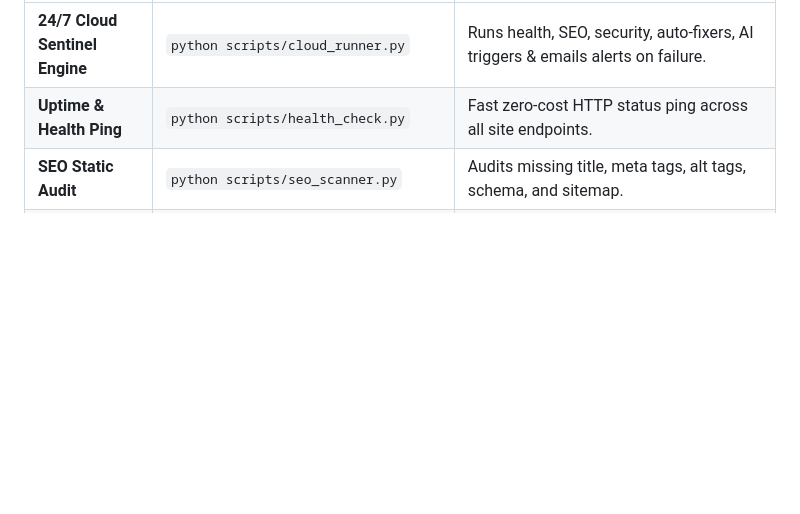
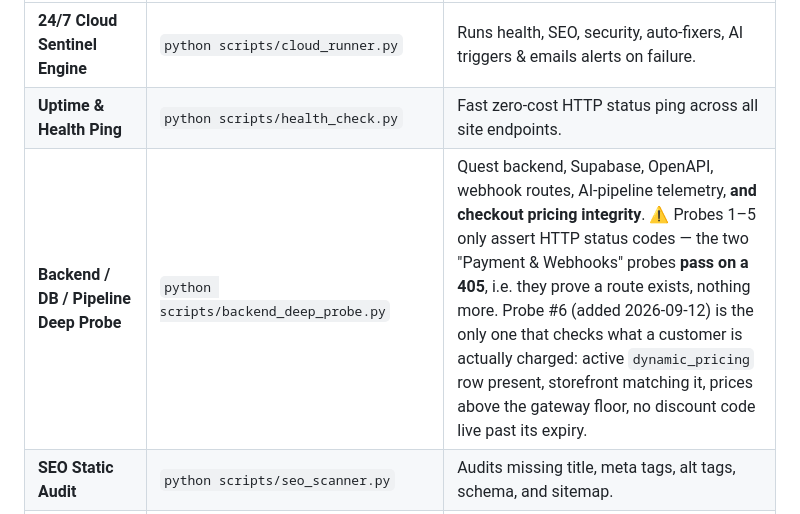
Before and after one commit to yash1900/web-ops-os, a Markdown page: CLAUDE.md, the part around the change. Drawn GitHub-style; blank space fills up the shorter version.

Commit message:
docs: list the deep probe, and what its status-code checks cannot tell you
backend_deep_probe.py was missing from the command table entirely. Added, with
the caveat that matters: probes 1-5 only assert HTTP status codes and the two
"Payment & Webhooks" probes pass on a 405, so they prove a route exists and
nothing about correctness. Probe #6 is the only one that looks at what a
customer is charged.

Co-Authored-By: Claude Opus 5 <noreply@anthropic.com>

```diff
--- a/CLAUDE.md
+++ b/CLAUDE.md
@@ -51,6 +51,7 @@ Run commands using PowerShell in `web-ops-os/` (use `;` to chain, never `&&`):
 |---------------|-----------------|---------|
 | **24/7 Cloud Sentinel Engine** | `python scripts/cloud_runner.py` | Runs health, SEO, security, auto-fixers, AI triggers & emails alerts on failure. |
 | **Uptime & Health Ping** | `python scripts/health_check.py` | Fast zero-cost HTTP status ping across all site endpoints. |
+| **Backend / DB / Pipeline Deep Probe** | `python scripts/backend_deep_probe.py` | Quest backend, Supabase, OpenAPI, webhook routes, AI-pipeline telemetry, **and checkout pricing integrity**. ⚠️ Probes 1–5 only assert HTTP status codes — the two "Payment & Webhooks" probes **pass on a 405**, i.e. they prove a route exists, nothing more. Probe #6 (added 2026-09-12) is the only one that checks what a customer is actually charged: active `dynamic_pricing` row present, storefront matching it, prices above the gateway floor, no discount code live past its expiry. |
 | **SEO Static Audit** | `python scripts/seo_scanner.py` | Audits missing title, meta tags, alt tags, schema, and sitemap. |
 | **Security Audit** | `python scripts/sec_audit.py` | Audits HTTP headers, CSP, CORS, and `.env` security. |
 | **Auto-Fixer & Remediation** | `python scripts/auto_fixer.py` | Remediates missing ALT attributes, meta descriptions, CSP, and syncs log. |
```
